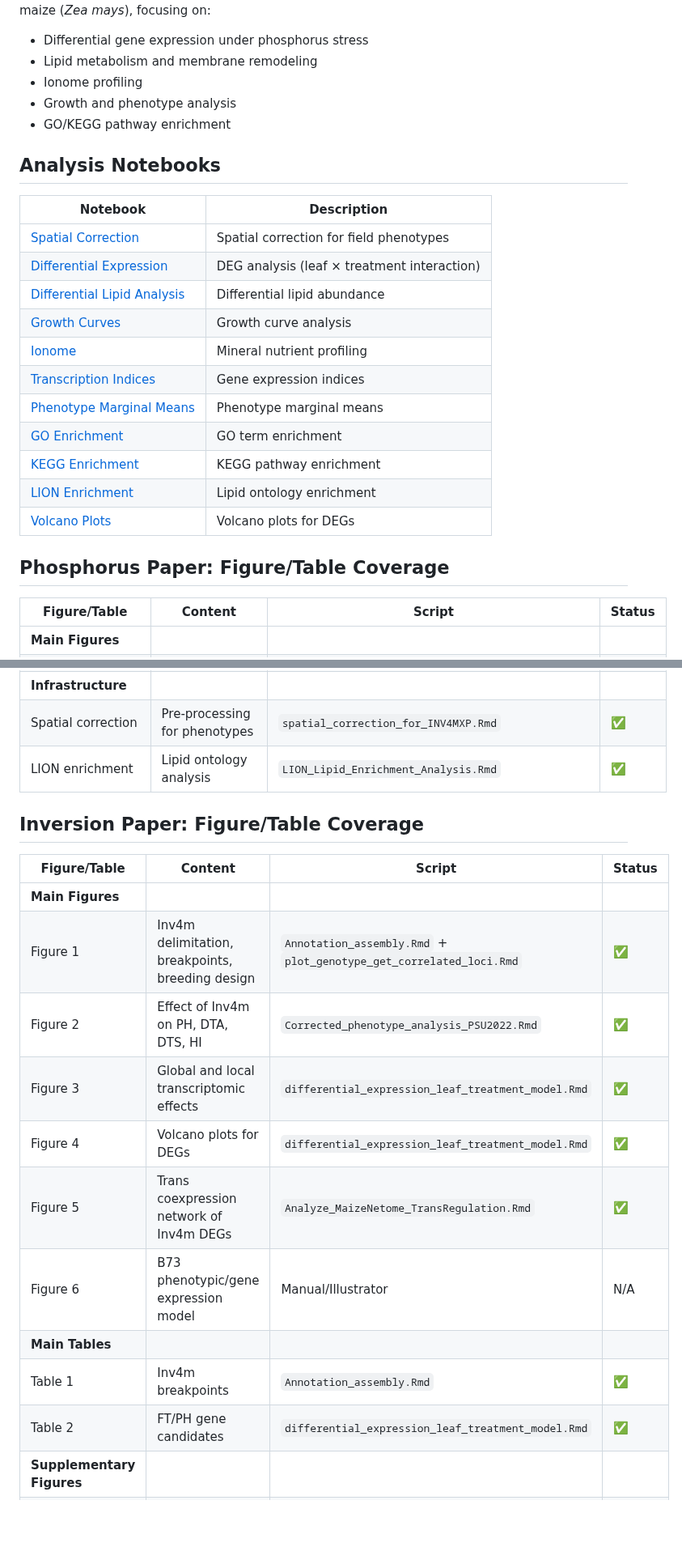
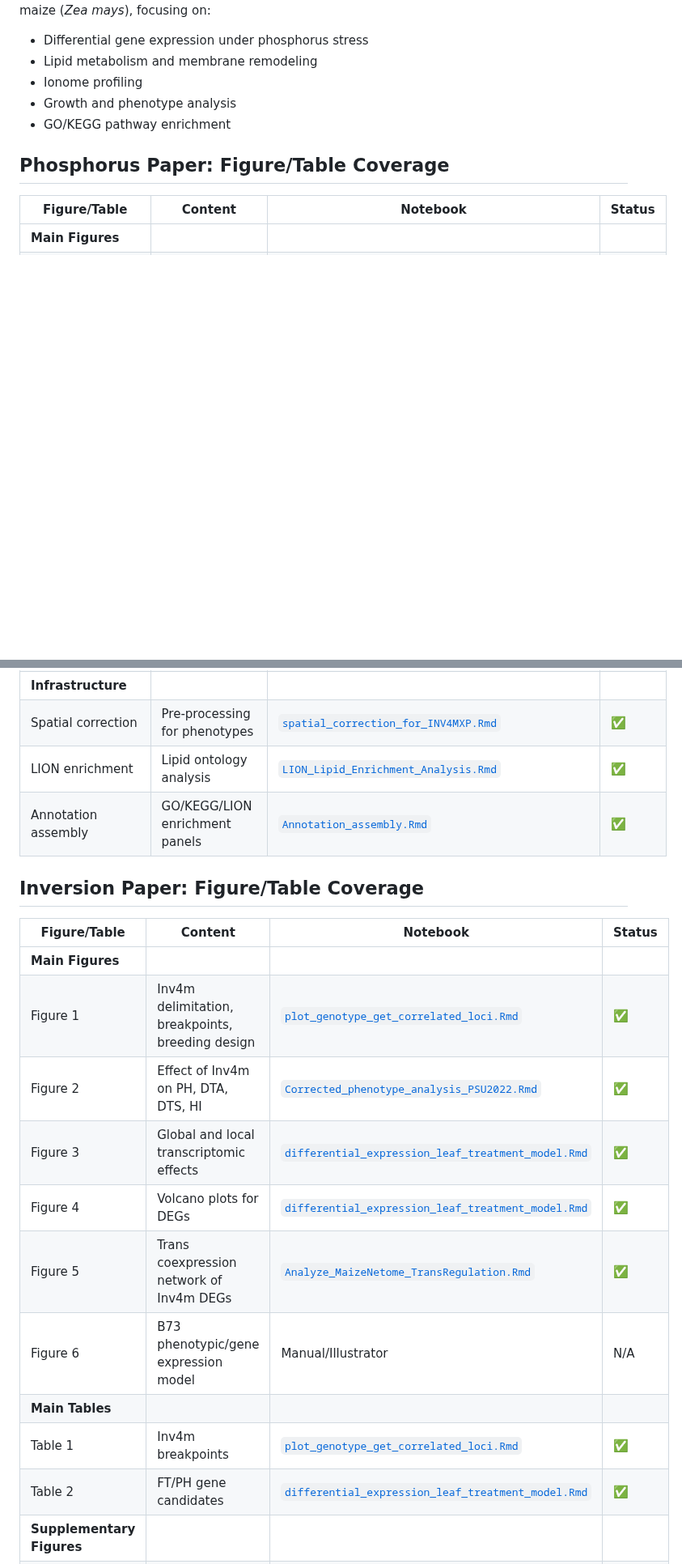
Before and after one commit to sawers-rellan-labs/inv4m, a Markdown page: README.md, 2 parts joined by grey strips. Shown at 81% size. Drawn GitHub-style; blank space fills up the shorter version.

```diff
--- a/README.md
+++ b/README.md
@@ -18,24 +18,8 @@ This repository contains R/Rmarkdown analysis notebooks for studying the Inv4m i
 - Growth and phenotype analysis
 - GO/KEGG pathway enrichment
 
-## Analysis Notebooks
-
-| Notebook | Description |
-|----------|-------------|
-| [Spatial Correction](https://sawers-rellan-labs.github.io/inv4m/phosphorus_paper/spatial_correction_for_INV4MXP.html) | Spatial correction for field phenotypes |
-| [Differential Expression](https://sawers-rellan-labs.github.io/inv4m/phosphorus_paper/differential_expression_leaf_treatment_model.html) | DEG analysis (leaf × treatment interaction) |
-| [Differential Lipid Analysis](https://sawers-rellan-labs.github.io/inv4m/phosphorus_paper/Lipid_differential_abundance.html) | Differential lipid abundance |
-| [Growth Curves](https://sawers-rellan-labs.github.io/inv4m/phosphorus_paper/PSU2022_growthcurves.html) | Growth curve analysis |
-| [Ionome](https://sawers-rellan-labs.github.io/inv4m/phosphorus_paper/PSU2022_ionome.html) | Mineral nutrient profiling |
-| [Transcription Indices](https://sawers-rellan-labs.github.io/inv4m/phosphorus_paper/PSU2022_make_transcription_indices.html) | Gene expression indices |
-| [Phenotype Marginal Means](https://sawers-rellan-labs.github.io/inv4m/phosphorus_paper/PSU2022_phenotype_marginal_means.html) | Phenotype marginal means |
-| [GO Enrichment](https://sawers-rellan-labs.github.io/inv4m/phosphorus_paper/GO_Enrichment_Analysis_of_DEGs.html) | GO term enrichment |
-| [KEGG Enrichment](https://sawers-rellan-labs.github.io/inv4m/phosphorus_paper/KEGG_Pathway_Enrichment_Analysis_of_DEGs.html) | KEGG pathway enrichment |
-| [LION Enrichment](https://sawers-rellan-labs.github.io/inv4m/phosphorus_paper/LION_Lipid_Enrichment_Analysis.html) | Lipid ontology enrichment |
-| [Volcano Plots](https://sawers-rellan-labs.github.io/inv4m/phosphorus_paper/volcano_plot_analysis.html) | Volcano plots for DEGs |
-
 ## Phosphorus Paper: Figure/Table Coverage
 
-| Figure/Table | Content | Script | Status |
-|--------------|---------|--------|--------|
+| Figure/Table | Content | Notebook | Status |
+|--------------|---------|----------|--------|
 | **Main Figures** | | | |
@@ -65,19 +49,20 @@ This repository contains R/Rmarkdown analysis notebooks for studying the Inv4m i
 | **Infrastructure** | | | |
-| Spatial correction | Pre-processing for phenotypes | `spatial_correction_for_INV4MXP.Rmd` | ✅ |
-| LION enrichment | Lipid ontology analysis | `LION_Lipid_Enrichment_Analysis.Rmd` | ✅ |
+| Spatial correction | Pre-processing for phenotypes | [`spatial_correction_for_INV4MXP.Rmd`](https://sawers-rellan-labs.github.io/inv4m/phosphorus_paper/spatial_correction_for_INV4MXP.html) | ✅ |
+| LION enrichment | Lipid ontology analysis | [`LION_Lipid_Enrichment_Analysis.Rmd`](https://sawers-rellan-labs.github.io/inv4m/phosphorus_paper/LION_Lipid_Enrichment_Analysis.html) | ✅ |
+| Annotation assembly | GO/KEGG/LION enrichment panels | [`Annotation_assembly.Rmd`](https://sawers-rellan-labs.github.io/inv4m/phosphorus_paper/Annotation_assembly.html) | ✅ |
 
 ## Inversion Paper: Figure/Table Coverage
 
-| Figure/Table | Content | Script | Status |
-|--------------|---------|--------|--------|
+| Figure/Table | Content | Notebook | Status |
+|--------------|---------|----------|--------|
 | **Main Figures** | | | |
-| Figure 1 | Inv4m delimitation, breakpoints, breeding design | `Annotation_assembly.Rmd` + `plot_genotype_get_correlated_loci.Rmd` | ✅ |
-| Figure 2 | Effect of Inv4m on PH, DTA, DTS, HI | `Corrected_phenotype_analysis_PSU2022.Rmd` | ✅ |
-| Figure 3 | Global and local transcriptomic effects | `differential_expression_leaf_treatment_model.Rmd` | ✅ |
-| Figure 4 | Volcano plots for DEGs | `differential_expression_leaf_treatment_model.Rmd` | ✅ |
-| Figure 5 | Trans coexpression network of Inv4m DEGs | `Analyze_MaizeNetome_TransRegulation.Rmd` | ✅ |
+| Figure 1 | Inv4m delimitation, breakpoints, breeding design | [`plot_genotype_get_correlated_loci.Rmd`](https://sawers-rellan-labs.github.io/inv4m/inversion_paper/plot_genotype_get_correlated_loci.html) | ✅ |
+| Figure 2 | Effect of Inv4m on PH, DTA, DTS, HI | [`Corrected_phenotype_analysis_PSU2022.Rmd`](https://sawers-rellan-labs.github.io/inv4m/inversion_paper/Corrected_phenotype_analysis_PSU2022.html) | ✅ |
+| Figure 3 | Global and local transcriptomic effects | [`differential_expression_leaf_treatment_model.Rmd`](https://sawers-rellan-labs.github.io/inv4m/inversion_paper/differential_expression_leaf_treatment_model.html) | ✅ |
+| Figure 4 | Volcano plots for DEGs | [`differential_expression_leaf_treatment_model.Rmd`](https://sawers-rellan-labs.github.io/inv4m/inversion_paper/differential_expression_leaf_treatment_model.html) | ✅ |
+| Figure 5 | Trans coexpression network of Inv4m DEGs | [`Analyze_MaizeNetome_TransRegulation.Rmd`](https://sawers-rellan-labs.github.io/inv4m/inversion_paper/Analyze_MaizeNetome_TransRegulation.html) | ✅ |
 | Figure 6 | B73 phenotypic/gene expression model | Manual/Illustrator | N/A |
 | **Main Tables** | | | |
-| Table 1 | Inv4m breakpoints | `Annotation_assembly.Rmd` | ✅ |
-| Table 2 | FT/PH gene candidates | `differential_expression_leaf_treatment_model.Rmd` | ✅ |
+| Table 1 | Inv4m breakpoints | [`plot_genotype_get_correlated_loci.Rmd`](https://sawers-rellan-labs.github.io/inv4m/inversion_paper/plot_genotype_get_correlated_loci.html) | ✅ |
+| Table 2 | FT/PH gene candidates | [`differential_expression_leaf_treatment_model.Rmd`](https://sawers-rellan-labs.github.io/inv4m/inversion_paper/differential_expression_leaf_treatment_model.html) | ✅ |
 | **Supplementary Figures** | | | |
```
Also changed, not shown: other parts of README.md (+26 -26 lines).
